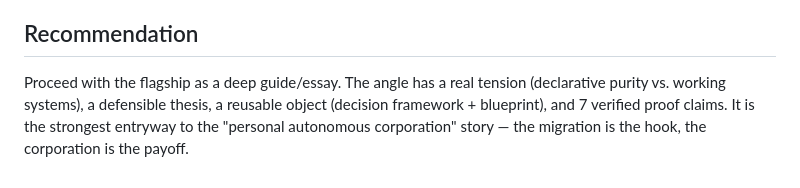
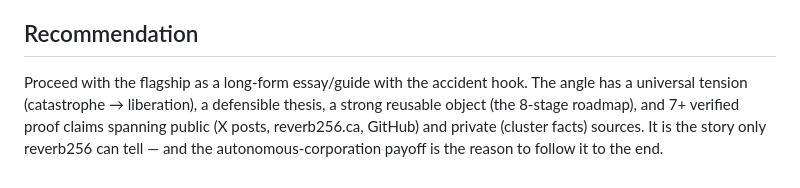
Before and after one commit to reverb256/ai-content-pipeline, a Markdown page: campaigns/omarchy-migration/angle.md, the part around one of its changes. GitHub-like rendering.

```diff
--- a/campaigns/omarchy-migration/angle.md
+++ b/campaigns/omarchy-migration/angle.md
@@ -71,8 +93,9 @@ distribution entryways:
 
 ## Recommendation
 
-Proceed with the flagship as a deep guide/essay. The angle has a real tension
-(declarative purity vs. working systems), a defensible thesis, a reusable
-object (decision framework + blueprint), and 7 verified proof claims. It is
-the strongest entryway to the "personal autonomous corporation" story — the
-migration is the hook, the corporation is the payoff.
+Proceed with the flagship as a long-form essay/guide with the accident hook.
+The angle has a universal tension (catastrophe → liberation), a defensible
+thesis, a strong reusable object (the 8-stage roadmap), and 7+ verified proof
+claims spanning public (X posts, reverb256.ca, GitHub) and private (cluster
+facts) sources. It is the story only reverb256 can tell — and the
+autonomous-corporation payoff is the reason to follow it to the end.
```
Also changed, not shown: other parts of campaigns/omarchy-migration/angle.md (+81 -59 lines), campaigns/omarchy-migration/research.md (+36 -0 lines).
